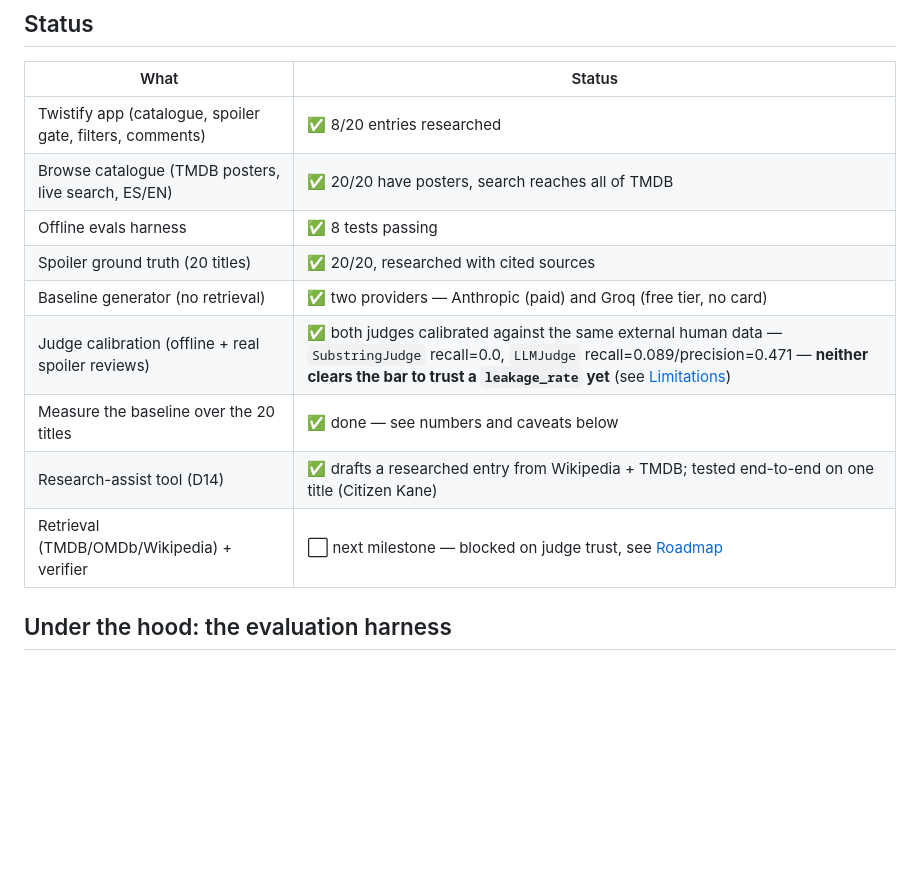
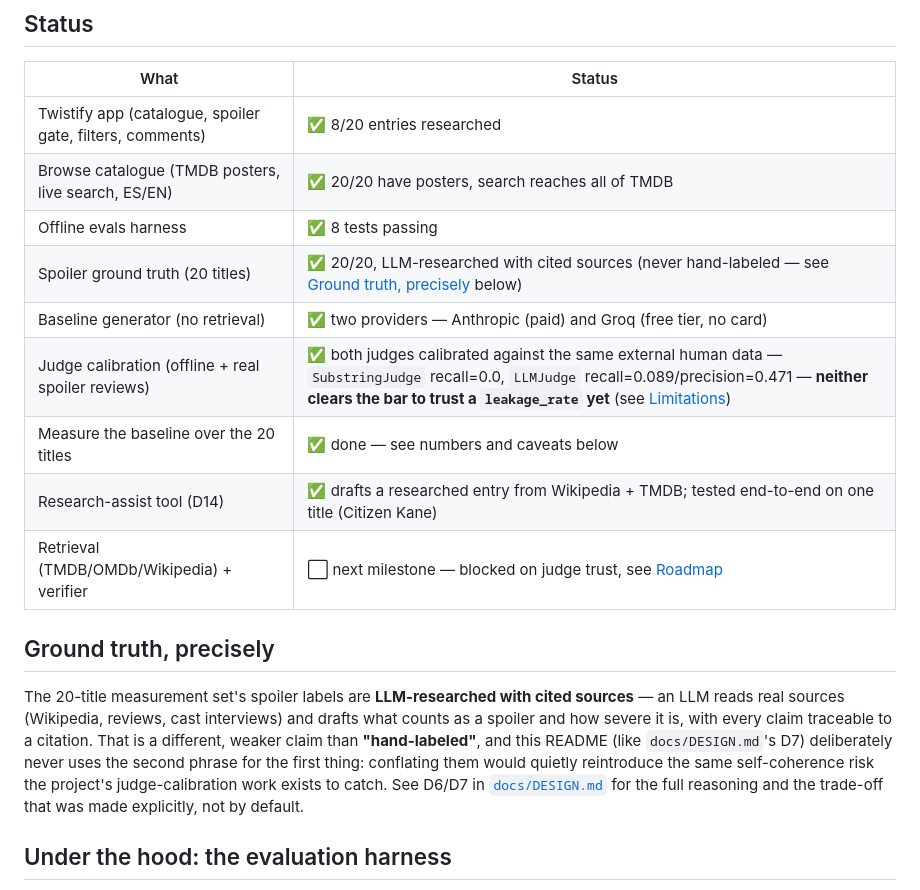
Before and after one commit to serpeigd/Twistify, a Markdown page: README.md, the part around one of its changes. GitHub-like rendering; blank space fills up the shorter version.

Commit message:
docs: add release badge and an explicit ground-truth-precision callout (D6/D7)

```diff
--- a/README.md
+++ b/README.md
@@ -115,12 +116,25 @@ on a redeploy; falls back to local files without it).
 | Twistify app (catalogue, spoiler gate, filters, comments) | ✅ 8/20 entries researched |
 | Browse catalogue (TMDB posters, live search, ES/EN) | ✅ 20/20 have posters, search reaches all of TMDB |
 | Offline evals harness | ✅ 8 tests passing |
-| Spoiler ground truth (20 titles) | ✅ 20/20, researched with cited sources |
+| Spoiler ground truth (20 titles) | ✅ 20/20, LLM-researched with cited sources (never hand-labeled — see [Ground truth, precisely](#ground-truth-precisely) below) |
 | Baseline generator (no retrieval) | ✅ two providers — Anthropic (paid) and Groq (free tier, no card) |
 | Judge calibration (offline + real spoiler reviews) | ✅ both judges calibrated against the same external human data — `SubstringJudge` recall=0.0, `LLMJudge` recall=0.089/precision=0.471 — **neither clears the bar to trust a `leakage_rate` yet** (see [Limitations](#limitations)) |
 | Measure the baseline over the 20 titles | ✅ done — see numbers and caveats below |
 | Research-assist tool (D14) | ✅ drafts a researched entry from Wikipedia + TMDB; tested end-to-end on one title (Citizen Kane) |
 | Retrieval (TMDB/OMDb/Wikipedia) + verifier | ⬜ next milestone — blocked on judge trust, see [Roadmap](#roadmap) |
+
+## Ground truth, precisely
+
+The 20-title measurement set's spoiler labels are **LLM-researched with
+cited sources** — an LLM reads real sources (Wikipedia, reviews, cast
+interviews) and drafts what counts as a spoiler and how severe it is, with
+every claim traceable to a citation. That is a different, weaker claim
+than **"hand-labeled"**, and this README (like `docs/DESIGN.md`'s D7)
+deliberately never uses the second phrase for the first thing: conflating
+them would quietly reintroduce the same self-coherence risk the project's
+judge-calibration work exists to catch. See D6/D7 in
+[`docs/DESIGN.md`](docs/DESIGN.md) for the full reasoning and the
+trade-off that was made explicitly, not by default.
 
 ## Under the hood: the evaluation harness
 
```
Also changed, not shown: other parts of README.md (+1 -0 lines).
